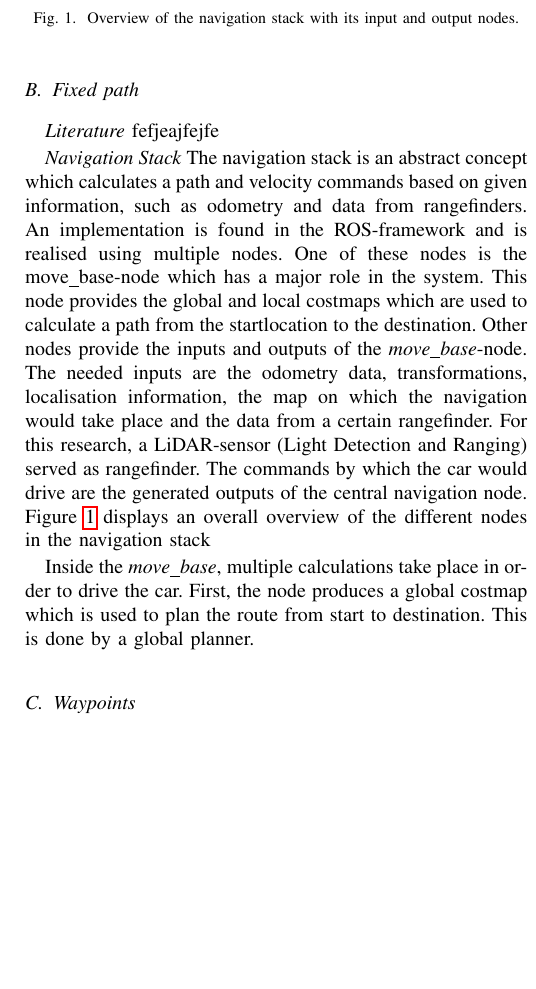
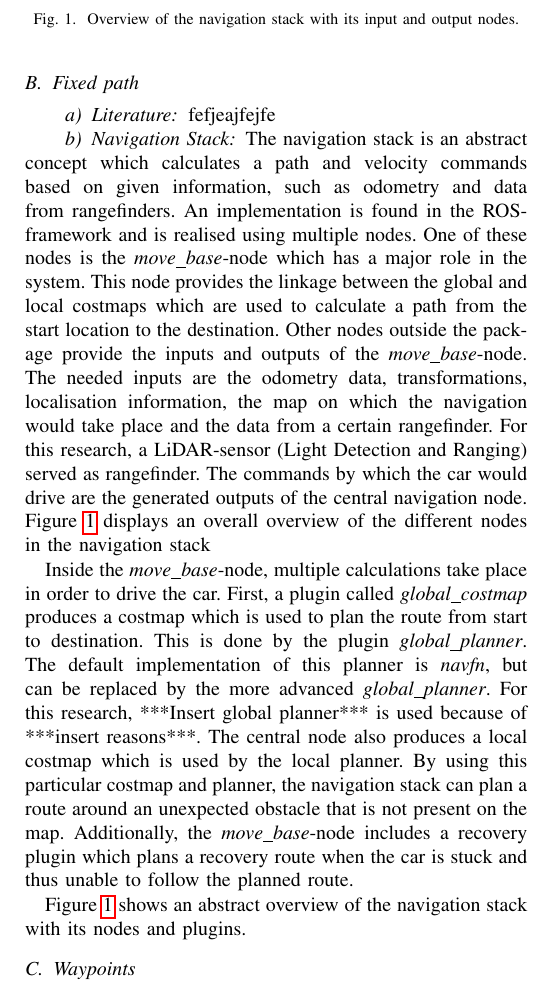
Before and after one commit to jensdehoog95/MAP2017, a LaTeX thesis (Paper/Thesis_JensdeHoog.tex): part of one column of page 2 of 3, cut so that both start at the same text, the shorter picture padded with empty space. Compiled offline with pdfLaTeX.

Commit message:
Updated & added figures + added text about global navstack

```diff
--- a/Paper/Thesis_JensdeHoog.tex
+++ b/Paper/Thesis_JensdeHoog.tex
@@ -456,18 +456,29 @@ The algorithms can
 %\item[Resultaten] \hfill \\ Dit deel vertelt over het verloop van het navigeren d.m.v. de Stack. Er komen foto’s aan bod van het uitgestippelde pad, de auto die tegen de muur zit, \ldots
 
 %\end{description}
-\textit{Literature} fefjeajfejfe
+\paragraph{Literature} fefjeajfejfe
 
-\textit{Navigation Stack} The navigation stack is an abstract concept which calculates a path and velocity commands based on given information, such as odometry and data from rangefinders. An implementation is found in the ROS-framework and is realised using multiple nodes. One of these nodes is the move\textunderscore base-node which has a major role in the system. This node provides the global and local costmaps which are used to calculate a path from the startlocation to the destination. Other nodes provide the inputs and outputs of the \textit{move\textunderscore base}-node. The needed inputs are the odometry data, transformations, localisation information, the map on which the navigation would take place and the data from a certain rangefinder. For this research, a LiDAR-sensor (Light Detection and Ranging) served as rangefinder. The commands by which the car would drive are the generated outputs of the central navigation node. Figure \ref{fig:navstack1} displays an overall overview of the different nodes in the navigation stack
+%\textit{Navigation Stack}
+\paragraph{Navigation Stack}
+The navigation stack is an abstract concept which calculates a path and velocity commands based on given information, such as odometry and data from rangefinders. An implementation is found in the ROS-framework and is realised using multiple nodes. One of these nodes is the \emph{move\textunderscore base}-node which has a major role in the system. This node provides the linkage between the global and local costmaps which are used to calculate a path from the start location to the destination. Other nodes outside the package provide the inputs and outputs of the \emph{move\textunderscore base}-node. The needed inputs are the odometry data, transformations, localisation information, the map on which the navigation would take place and the data from a certain rangefinder. For this research, a LiDAR-sensor (Light Detection and Ranging) served as rangefinder. The commands by which the car would drive are the generated outputs of the central navigation node. Figure \ref{fig:navstack_global} displays an overall overview of the different nodes in the navigation stack
 
-Inside the \textit{move\textunderscore base}, multiple calculations take place in order to drive the car. First, the node produces a global costmap which is used to plan the route from start to destination. This is done by a global planner.
+Inside the \textit{move\textunderscore base}-node, multiple calculations take place in order to drive the car. First, a plugin called \emph{global\textunderscore costmap} produces a costmap which is used to plan the route from start to destination. This is done by the plugin \emph{global\textunderscore planner}. The default implementation of this planner is \emph{navfn}, but can be replaced by the more advanced \emph{global\textunderscore planner}. For this research, ***Insert global planner*** is used because of ***insert reasons***. The central node also produces a local costmap which is used by the local planner. By using this particular costmap and planner, the navigation stack can plan a route around an unexpected obstacle that is not present on the map. Additionally, the \emph{move\textunderscore base}-node includes a recovery plugin which plans a recovery route when the car is stuck and thus unable to follow the planned route.
 
-\begin{figure}
-    \includegraphics[width=\columnwidth]{navstack1}
+Figure \ref{fig:navstack_global} shows an abstract overview of the navigation stack with its nodes and plugins.
+
+\begin{figure}[!t]
+    \includegraphics[width=\columnwidth]{navstack3}
     \centering
     \caption{Overview of the navigation stack with its input and output nodes.}
-    \label{fig:navstack1}
+    \label{fig:navstack_global}
 \end{figure}
+
+%\begin{figure}[!t]
+%    \includegraphics[width=\columnwidth]{navstack_movebase}
+%    \centering
+%    \caption{Overview of the navigation stack with its input and output nodes.}
+%    \label{fig:navstack_global}
+%\end{figure}
 
 \subsection{Waypoints}
 \begin{description}
```
Also changed, not shown: Paper/Thesis_JensdeHoog.pdf, Paper/figures/navstack1.png, Paper/figures/navstack2.png (added), Paper/figures/navstack3.png (added), Paper/figures/navstack_movebase.png (added), 1 other file.
